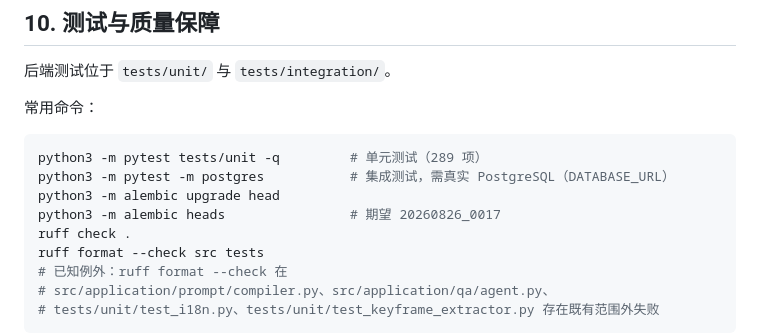
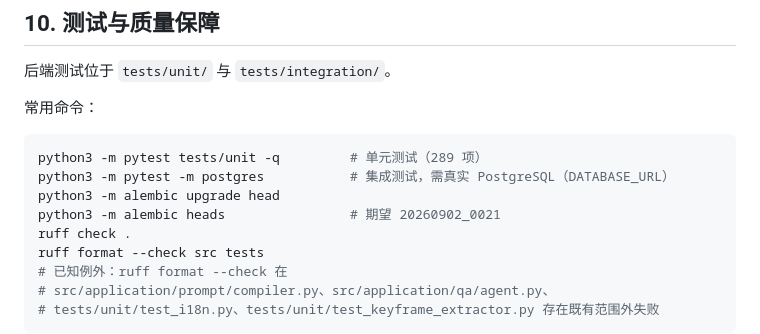
Before and after one commit to q8247990/Video_Dariy, a Markdown page: ARCHITECTURE.md, the part around the change. Drawn GitHub-style.

```diff
--- a/ARCHITECTURE.md
+++ b/ARCHITECTURE.md
@@ -635,7 +635,7 @@ Session 分析状态（`analysis_status`）主要包括：
 python3 -m pytest tests/unit -q         # 单元测试（289 项）
 python3 -m pytest -m postgres           # 集成测试，需真实 PostgreSQL（DATABASE_URL）
 python3 -m alembic upgrade head
-python3 -m alembic heads                # 期望 20260826_0017
+python3 -m alembic heads                # 期望 20260902_0021
 ruff check .
 ruff format --check src tests
 # 已知例外：ruff format --check 在
```
Also changed, not shown: ARCHITECTURE.en.md (+1 -1 lines).
